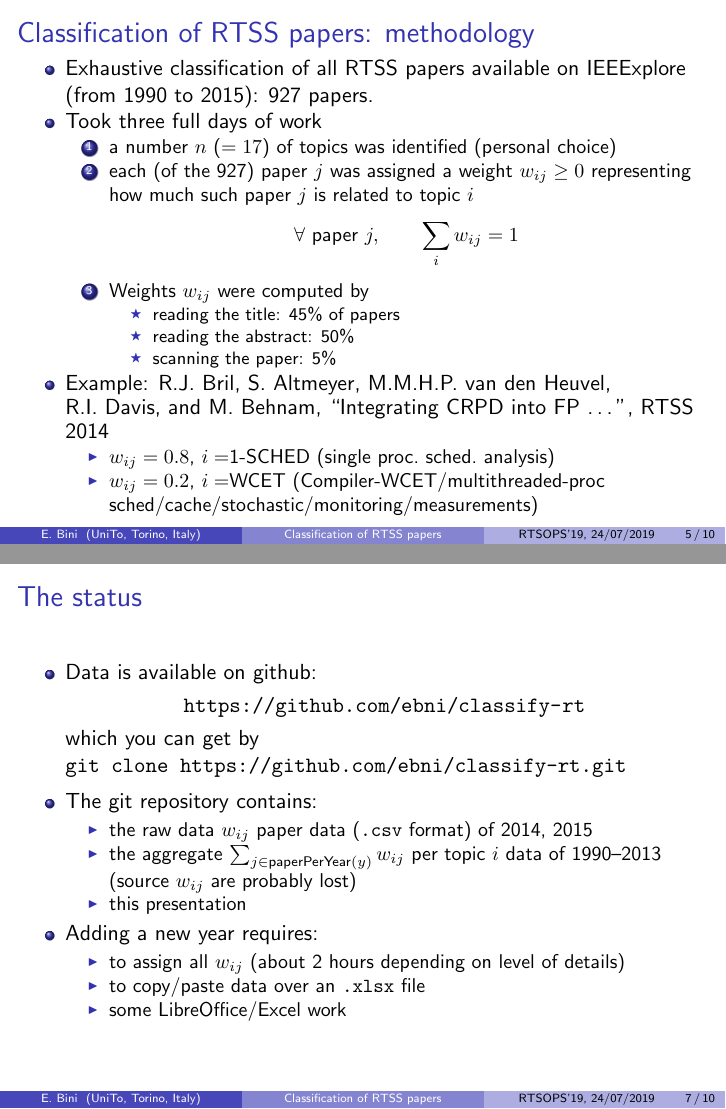
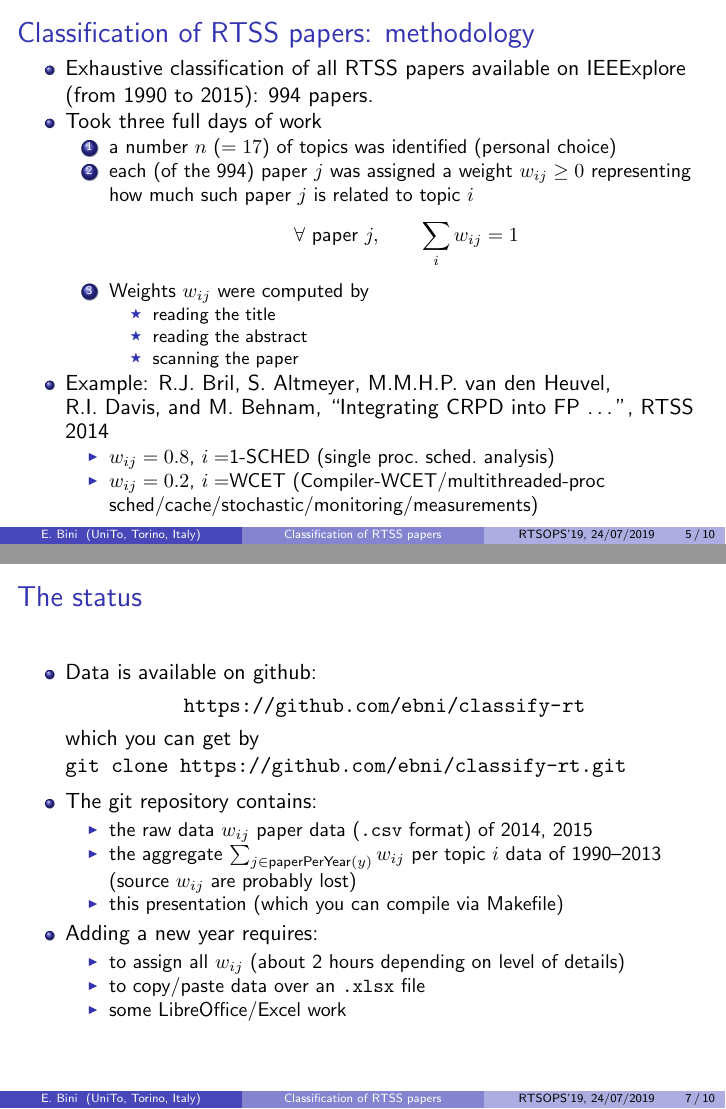
Before and after one commit to ebni/classify-rt, LaTeX slides (slides/20190724PCmeetParis.tex): pages 5 and 7 of 11, joined at a grey line. Compiled offline with LaTeX, dvips and Ghostscript.

Commit message:
minor changes

```diff
--- a/slides/20190724PCmeetParis.tex
+++ b/slides/20190724PCmeetParis.tex
@@ -160,12 +160,12 @@
   % \item Assuming that RTSS papers represents the research on real-time
   %   systems
   \item Exhaustive classification of all RTSS papers available on
-    IEEExplore (from 1990 to 2015): 927 papers.
+    IEEExplore (from 1990 to 2015): 994 papers.
   \item Took three full days of work
     \begin{enumerate}
     \item a number $n$ ($=17$) of topics was identified (personal
       choice)
-    \item each (of the 927) paper $j$ was assigned a weight
+    \item each (of the 994) paper $j$ was assigned a weight
       $w_{ij}\geq 0$ representing how much such paper $j$ is related
       to topic $i$
       \[
@@ -173,9 +173,9 @@
       \]
     \item Weights $w_{ij}$ were computed by
       \begin{itemize}
-      \item reading the title: 45\% of papers
-      \item reading the abstract: 50\%
-      \item scanning the paper: 5\%
+      \item reading the title %: 45\% of papers
+      \item reading the abstract %: 50\%
+      \item scanning the paper %: 5\%
       \end{itemize}
     \end{enumerate}
   \item Example: R.J.~Bril, S.~Altmeyer, M.M.H.P.~van den Heuvel,
@@ -263,7 +263,7 @@
     \item the aggregate $\sum_{j\in\mathsf{paperPerYear}(y)}w_{ij}$
       per topic $i$ data of 1990--2013 (source $w_{ij}$ are probably
       lost)
-    \item this presentation
+    \item this presentation (which you can compile via Makefile)
     \end{itemize}
   \item Adding a new year requires:
     \begin{itemize}
```
